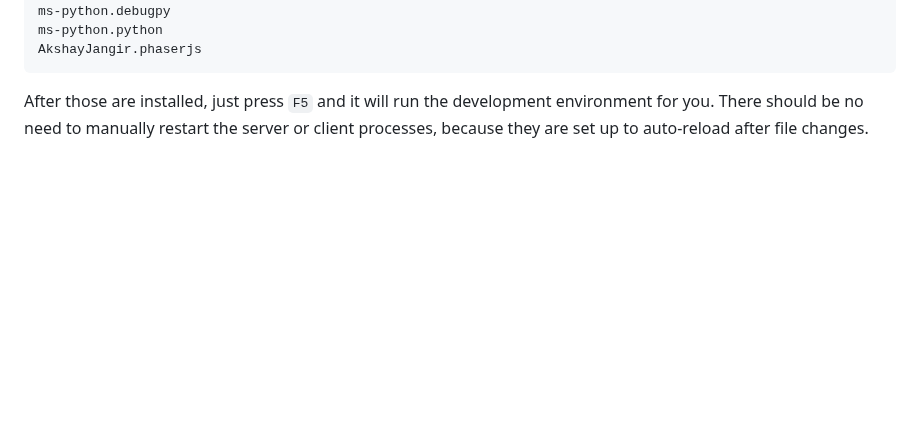
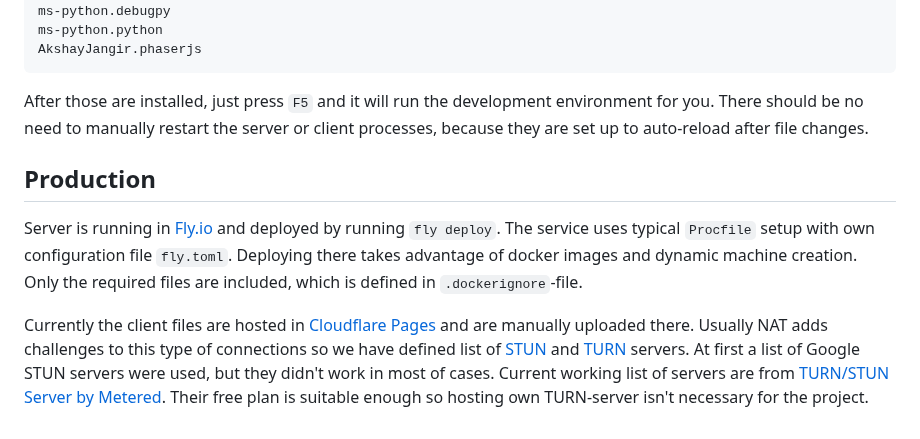
Before and after one commit to spitzerUH/distributed_systems, a Markdown page: README.md, the part around the change. Rendered like a GitHub page; blank space fills up the shorter version.

Commit message:
Create production related documentation.

````diff
--- a/README.md
+++ b/README.md
@@ -302,3 +302,16 @@ AkshayJangir.phaserjs
 ```
 After those are installed, just press `F5` and it will run the development environment for you.
 There should be no need to manually restart the server or client processes, because they are set up to auto-reload after file changes.
+
+## Production
+
+Server is running in [Fly.io](https://fly.io) and deployed by running `fly deploy`.
+The service uses typical `Procfile` setup with own configuration file `fly.toml`.
+Deploying there takes advantage of docker images and dynamic machine creation.
+Only the required files are included, which is defined in `.dockerignore`-file.
+
+Currently the client files are hosted in [Cloudflare Pages](https://pages.cloudflare.com) and are manually uploaded there.
+Usually NAT adds challenges to this type of connections so we have defined list of [STUN](https://en.wikipedia.org/wiki/STUN) and [TURN](https://en.wikipedia.org/wiki/Traversal_Using_Relays_around_NAT) servers.
+At first a list of Google STUN servers were used, but they didn't work in most of cases.
+Current working list of servers are from [TURN/STUN Server by Metered](https://www.metered.ca/stun-turn).
+Their free plan is suitable enough so hosting own TURN-server isn't necessary for the project.
````
